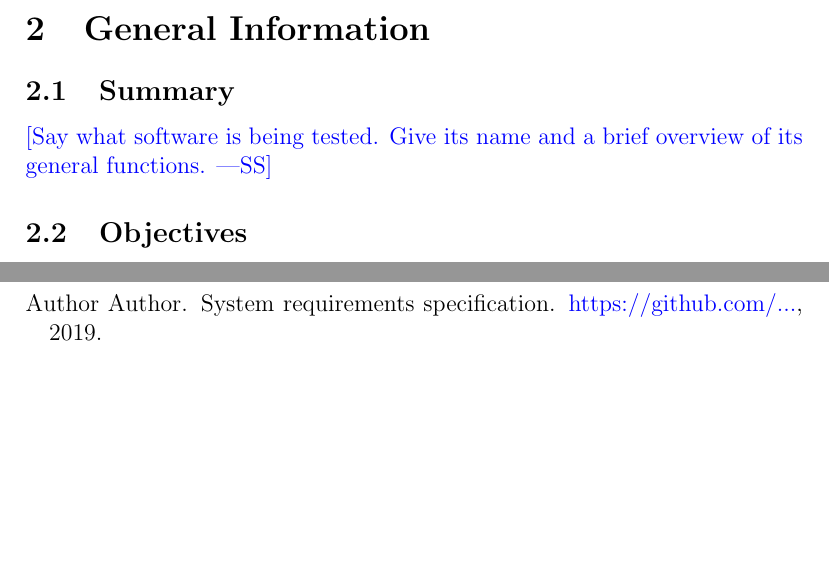
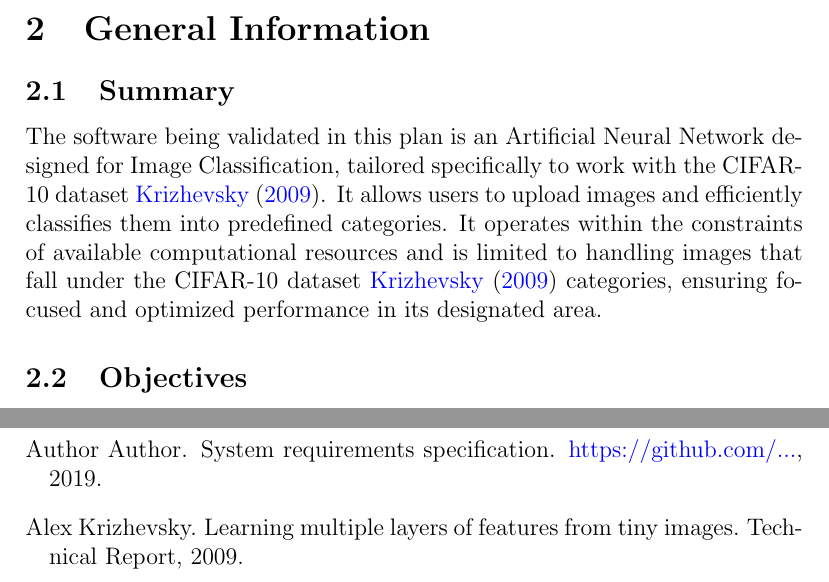
Before and after one commit to tanya-jp/ANN-CAS741, a LaTeX document (docs/VnVPlan/VnVPlan.tex): two parts of pages 6 and 14 of 17, joined at a grey line, cut so that both start at the same text, the shorter picture padded with empty space. Compiled offline with pdfLaTeX.

Commit message:
Add Summary

```diff
--- a/docs/VnVPlan/VnVPlan.tex
+++ b/docs/VnVPlan/VnVPlan.tex
@@ -105,8 +105,12 @@ Test Description is explained in \autoref{UnitTest}.
 
 \subsection{Summary}
 
-\wss{Say what software is being tested.  Give its name and a brief overview of
-  its general functions.}
+The software being validated in this plan is an Artificial Neural Network designed for
+Image Classification, tailored specifically to work with the CIFAR-10 dataset \cite{CIFAR10}.
+It allows users to upload images and efficiently classifies them into predefined
+categories. It operates within the constraints of available computational
+resources and is limited to handling images that fall under the CIFAR-10 dataset \cite{CIFAR10}
+categories, ensuring focused and optimized performance in its designated area.
 
 \subsection{Objectives}
 
```
Also changed, not shown: docs/VnVPlan/VnVPlan.pdf.
